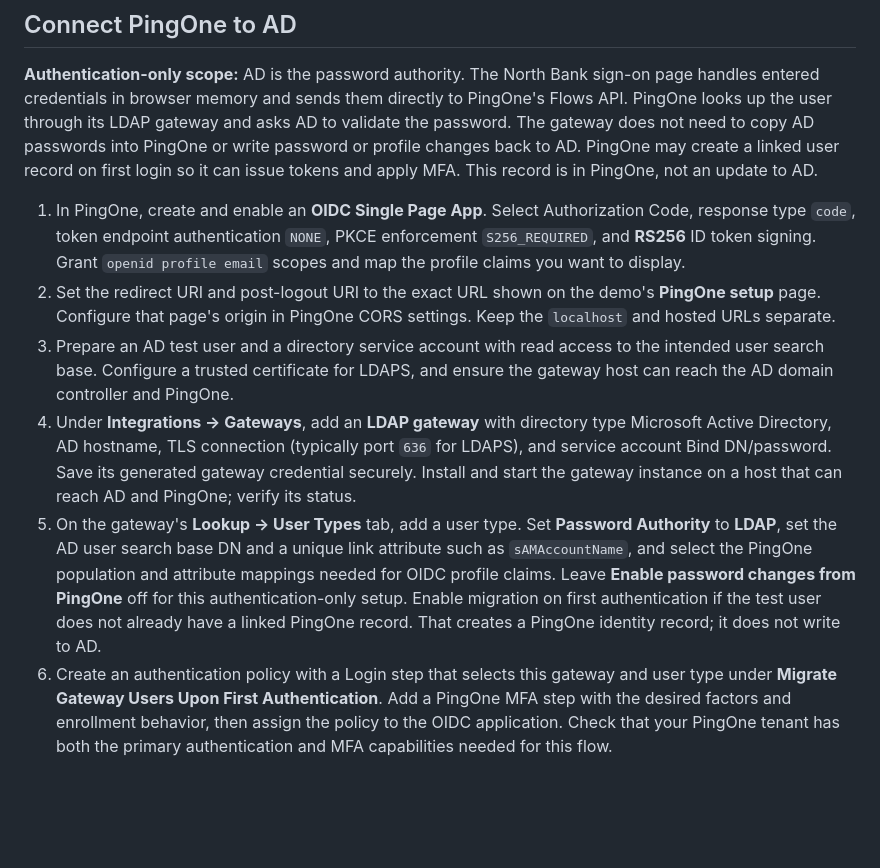
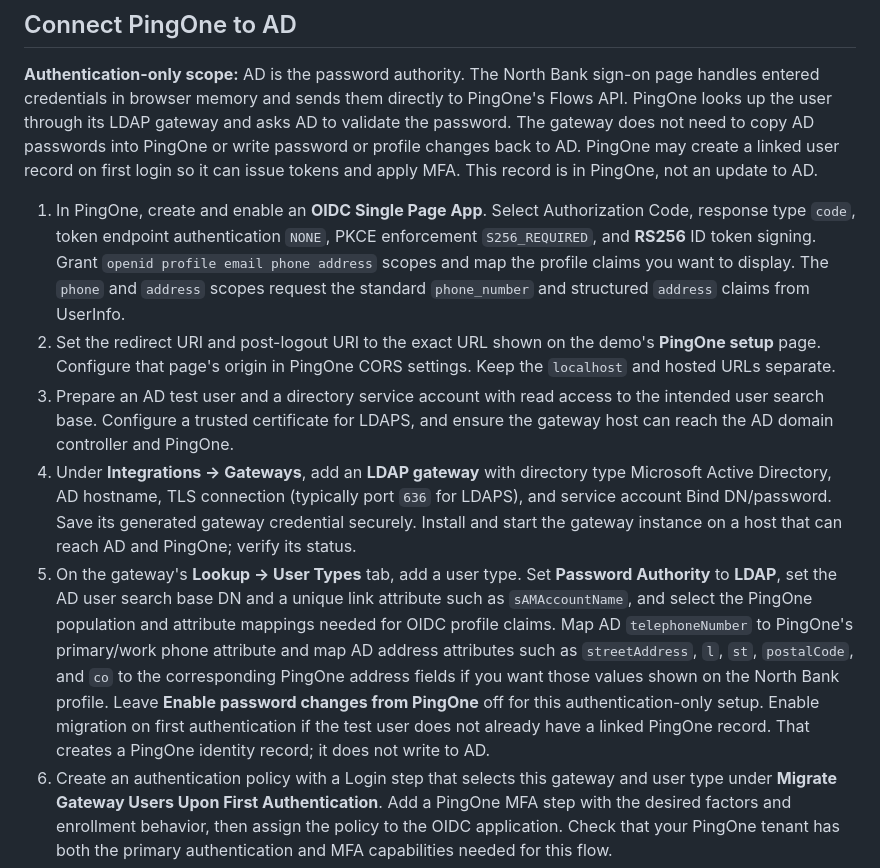
Before and after one commit to johnpelquingua/north-bank-identity-demo, a Markdown page: README.md, the part around one of its changes. Rendered like a GitHub page; blank space fills up the shorter version.

```diff
--- a/README.md
+++ b/README.md
@@ -41,11 +41,11 @@ The hosted app is preconfigured with the North Bank PingOne sandbox issuer and p
 
 **Authentication-only scope:** AD is the password authority. The North Bank sign-on page handles entered credentials in browser memory and sends them directly to PingOne's Flows API. PingOne looks up the user through its LDAP gateway and asks AD to validate the password. The gateway does not need to copy AD passwords into PingOne or write password or profile changes back to AD. PingOne may create a linked user record on first login so it can issue tokens and apply MFA. This record is in PingOne, not an update to AD.
 
-1. In PingOne, create and enable an **OIDC Single Page App**. Select Authorization Code, response type `code`, token endpoint authentication `NONE`, PKCE enforcement `S256_REQUIRED`, and **RS256** ID token signing. Grant `openid profile email` scopes and map the profile claims you want to display.
+1. In PingOne, create and enable an **OIDC Single Page App**. Select Authorization Code, response type `code`, token endpoint authentication `NONE`, PKCE enforcement `S256_REQUIRED`, and **RS256** ID token signing. Grant `openid profile email phone address` scopes and map the profile claims you want to display. The `phone` and `address` scopes request the standard `phone_number` and structured `address` claims from UserInfo.
 2. Set the redirect URI and post-logout URI to the exact URL shown on the demo's **PingOne setup** page. Configure that page's origin in PingOne CORS settings. Keep the `localhost` and hosted URLs separate.
 3. Prepare an AD test user and a directory service account with read access to the intended user search base. Configure a trusted certificate for LDAPS, and ensure the gateway host can reach the AD domain controller and PingOne.
 4. Under **Integrations → Gateways**, add an **LDAP gateway** with directory type Microsoft Active Directory, AD hostname, TLS connection (typically port `636` for LDAPS), and service account Bind DN/password. Save its generated gateway credential securely. Install and start the gateway instance on a host that can reach AD and PingOne; verify its status.
-5. On the gateway's **Lookup → User Types** tab, add a user type. Set **Password Authority** to **LDAP**, set the AD user search base DN and a unique link attribute such as `sAMAccountName`, and select the PingOne population and attribute mappings needed for OIDC profile claims. Leave **Enable password changes from PingOne** off for this authentication-only setup. Enable migration on first authentication if the test user does not already have a linked PingOne record. That creates a PingOne identity record; it does not write to AD.
+5. On the gateway's **Lookup → User Types** tab, add a user type. Set **Password Authority** to **LDAP**, set the AD user search base DN and a unique link attribute such as `sAMAccountName`, and select the PingOne population and attribute mappings needed for OIDC profile claims. Map AD `telephoneNumber` to PingOne's primary/work phone attribute and map AD address attributes such as `streetAddress`, `l`, `st`, `postalCode`, and `co` to the corresponding PingOne address fields if you want those values shown on the North Bank profile. Leave **Enable password changes from PingOne** off for this authentication-only setup. Enable migration on first authentication if the test user does not already have a linked PingOne record. That creates a PingOne identity record; it does not write to AD.
 6. Create an authentication policy with a Login step that selects this gateway and user type under **Migrate Gateway Users Upon First Authentication**. Add a PingOne MFA step with the desired factors and enrollment behavior, then assign the policy to the OIDC application. Check that your PingOne tenant has both the primary authentication and MFA capabilities needed for this flow.
 7. The hosted app already has the North Bank sandbox issuer and public application client ID. For another environment, use the app's **PingOne setup** page to override these values with that environment's regional issuer URL from OIDC discovery and its public application client ID. Never enter a client secret or LDAP bind password into the app.
 8. Open the app with a test AD user. Test both the correct and an incorrect AD password. Check the sign-in events for gateway lookup, AD credential validation, and MFA, then confirm the profile claims are mapped correctly.
```
Also changed, not shown: other parts of README.md (+18 -0 lines).
